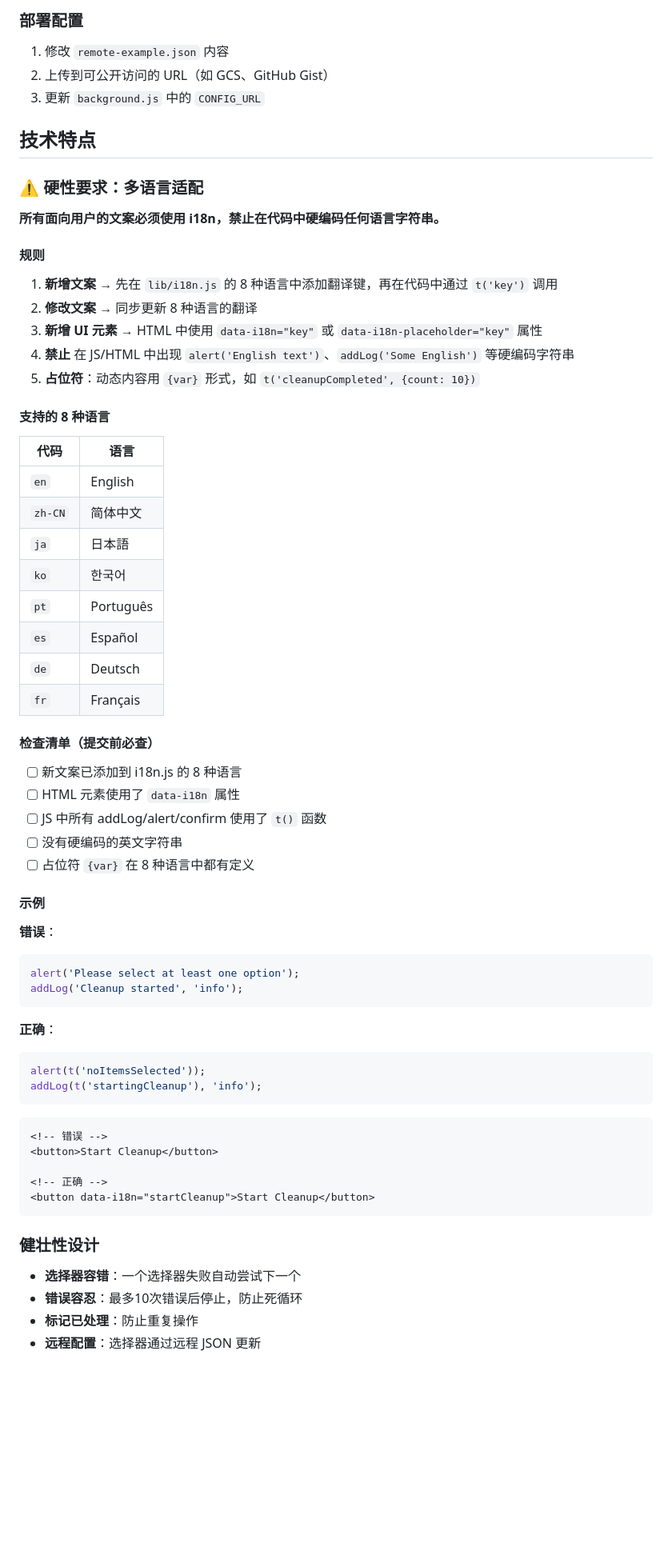
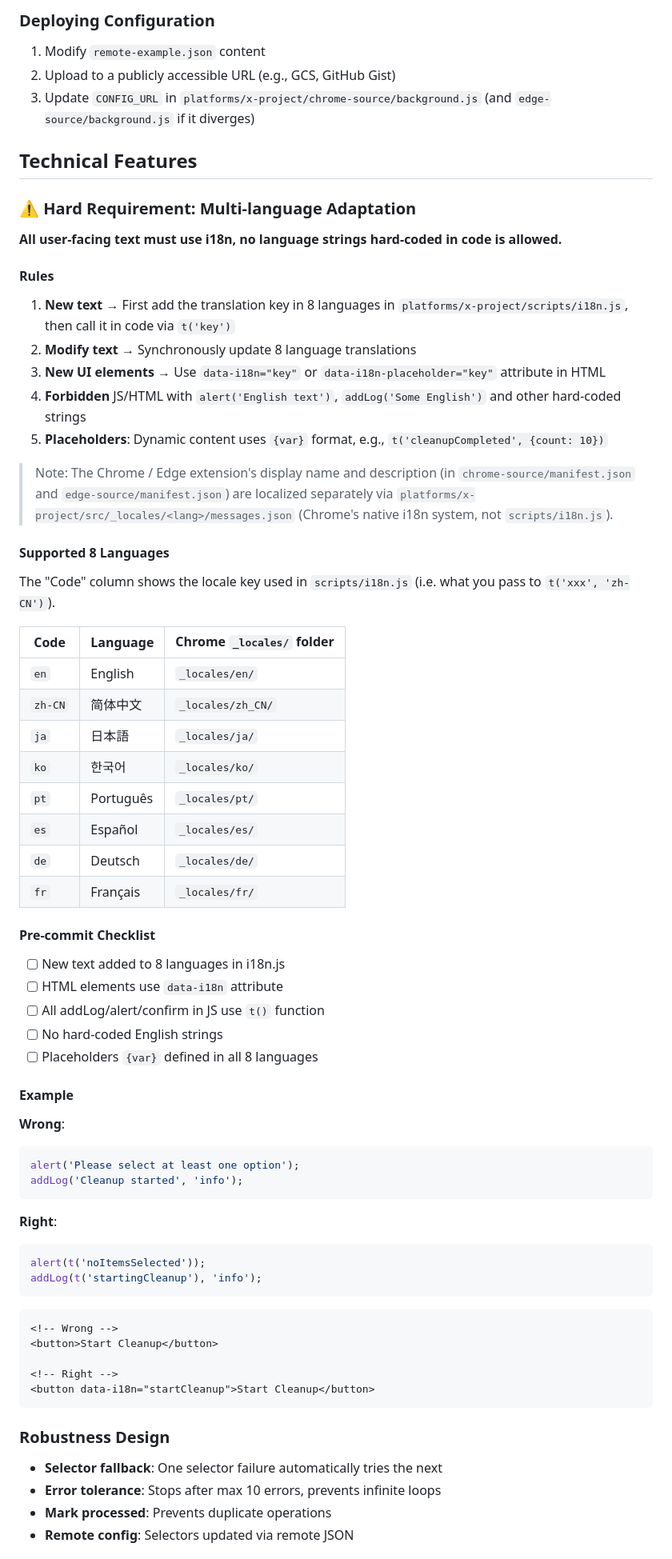
Before and after one commit to socialeraser/SocialEraser, a Markdown page: README.md, the part around one of its changes. Shown at 80% size. GitHub-like rendering; blank space fills up the shorter version.

````diff
--- a/README.md
+++ b/README.md
@@ -184,71 +239,75 @@ SocialEraser/
 
-### 部署配置
+### Deploying Configuration
 
-1. 修改 `remote-example.json` 内容
-2. 上传到可公开访问的 URL（如 GCS、GitHub Gist）
-3. 更新 `background.js` 中的 `CONFIG_URL`
+1. Modify `remote-example.json` content
+2. Upload to a publicly accessible URL (e.g., GCS, GitHub Gist)
+3. Update `CONFIG_URL` in `platforms/x-project/chrome-source/background.js` (and `edge-source/background.js` if it diverges)
 
-## 技术特点
+## Technical Features
 
-### ⚠️ 硬性要求：多语言适配
+### ⚠️ Hard Requirement: Multi-language Adaptation
 
-**所有面向用户的文案必须使用 i18n，禁止在代码中硬编码任何语言字符串。**
+**All user-facing text must use i18n, no language strings hard-coded in code is allowed.**
 
-#### 规则
+#### Rules
 
-1. **新增文案** → 先在 `lib/i18n.js` 的 8 种语言中添加翻译键，再在代码中通过 `t('key')` 调用
-2. **修改文案** → 同步更新 8 种语言的翻译
-3. **新增 UI 元素** → HTML 中使用 `data-i18n="key"` 或 `data-i18n-placeholder="key"` 属性
-4. **禁止** 在 JS/HTML 中出现 `alert('English text')`、`addLog('Some English')` 等硬编码字符串
-5. **占位符**：动态内容用 `{var}` 形式，如 `t('cleanupCompleted', {count: 10})`
+1. **New text** → First add the translation key in 8 languages in `platforms/x-project/scripts/i18n.js`, then call it in code via `t('key')`
+2. **Modify text** → Synchronously update 8 language translations
+3. **New UI elements** → Use `data-i18n="key"` or `data-i18n-placeholder="key"` attribute in HTML
+4. **Forbidden** JS/HTML with `alert('English text')`, `addLog('Some English')` and other hard-coded strings
+5. **Placeholders**: Dynamic content uses `{var}` format, e.g., `t('cleanupCompleted', {count: 10})`
 
-#### 支持的 8 种语言
+> Note: The Chrome / Edge extension's display name and description (in `chrome-source/manifest.json` and `edge-source/manifest.json`) are localized separately via `platforms/x-project/src/_locales/<lang>/messages.json` (Chrome's native i18n system, not `scripts/i18n.js`).
 
-| 代码 | 语言 |
-|------|------|
-| `en` | English |
-| `zh-CN` | 简体中文 |
-| `ja` | 日本語 |
-| `ko` | 한국어 |
-| `pt` | Português |
-| `es` | Español |
-| `de` | Deutsch |
-| `fr` | Français |
+#### Supported 8 Languages
 
-#### 检查清单（提交前必查）
+The "Code" column shows the locale key used in `scripts/i18n.js` (i.e. what you pass to `t('xxx', 'zh-CN')`).
 
-- [ ] 新文案已添加到 i18n.js 的 8 种语言
-- [ ] HTML 元素使用了 `data-i18n` 属性
-- [ ] JS 中所有 addLog/alert/confirm 使用了 `t()` 函数
-- [ ] 没有硬编码的英文字符串
-- [ ] 占位符 `{var}` 在 8 种语言中都有定义
+| Code | Language | Chrome `_locales/` folder |
+|---|---|---|
+| `en` | English | `_locales/en/` |
+| `zh-CN` | 简体中文 | `_locales/zh_CN/` |
+| `ja` | 日本語 | `_locales/ja/` |
+| `ko` | 한국어 | `_locales/ko/` |
+| `pt` | Português | `_locales/pt/` |
+| `es` | Español | `_locales/es/` |
+| `de` | Deutsch | `_locales/de/` |
+| `fr` | Français | `_locales/fr/` |
 
-#### 示例
+#### Pre-commit Checklist
 
-**错误**：
+- [ ] New text added to 8 languages in i18n.js
+- [ ] HTML elements use `data-i18n` attribute
+- [ ] All addLog/alert/confirm in JS use `t()` function
+- [ ] No hard-coded English strings
+- [ ] Placeholders `{var}` defined in all 8 languages
+
+#### Example
+
+**Wrong**:
 ```javascript
 alert('Please select at least one option');
 addLog('Cleanup started', 'info');
 ```
 
-**正确**：
+**Right**:
 ```javascript
 alert(t('noItemsSelected'));
 addLog(t('startingCleanup'), 'info');
 ```
 
 ```html
-<!-- 错误 -->
+<!-- Wrong -->
 <button>Start Cleanup</button>
 
-<!-- 正确 -->
+<!-- Right -->
 <button data-i18n="startCleanup">Start Cleanup</button>
 ```
 
-### 健壮性设计
+### Robustness Design
 
-- **选择器容错**：一个选择器失败自动尝试下一个
-- **错误容忍**：最多10次错误后停止，防止死循环
-- **标记已处理**：防止重复操作
-- **远程配置**：选择器通过远程 JSON 更新
+- **Selector fallback**: One selector failure automatically tries the next
+- **Error tolerance**: Stops after max 10 errors, prevents infinite loops
+- **Mark processed**: Prevents duplicate operations
+- **Remote config**: Selectors updated via remote JSON
 
````
Also changed, not shown: other parts of README.md (+208 -153 lines).
